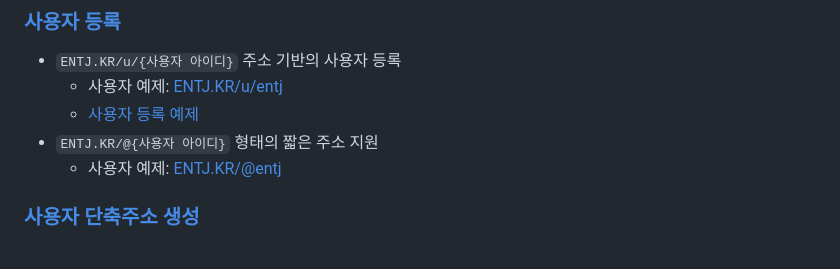
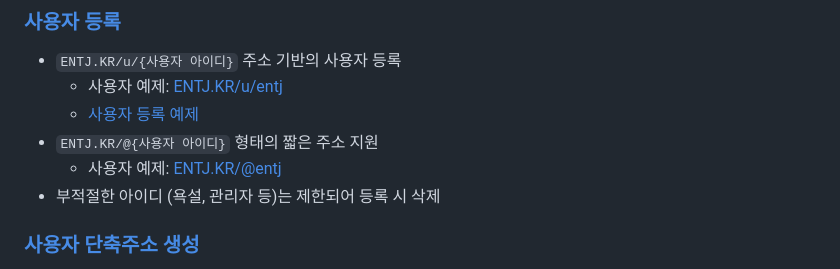
Before and after one commit to OUS-KR/ENTJ.KR, a Markdown page: README.md, the part around the change. GitHub-like rendering.

```diff
--- a/README.md
+++ b/README.md
@@ -9,6 +9,7 @@
   - [사용자 등록 예제](https://github.com/OUS-KR/ENTJ.KR/issues/1)
 - `ENTJ.KR/@{사용자 아이디}` 형태의 짧은 주소 지원
   - 사용자 예제: [ENTJ.KR/@entj](https://entj.kr/@entj)
+- 부적절한 아이디 (욕설, 관리자 등)는 제한되어 등록 시 삭제
 
 ### [사용자 단축주소 생성](https://github.com/OUS-KR/ENTJ.KR/issues/new?template=02-user-short-url-register-by-issue.yml)
 
```
